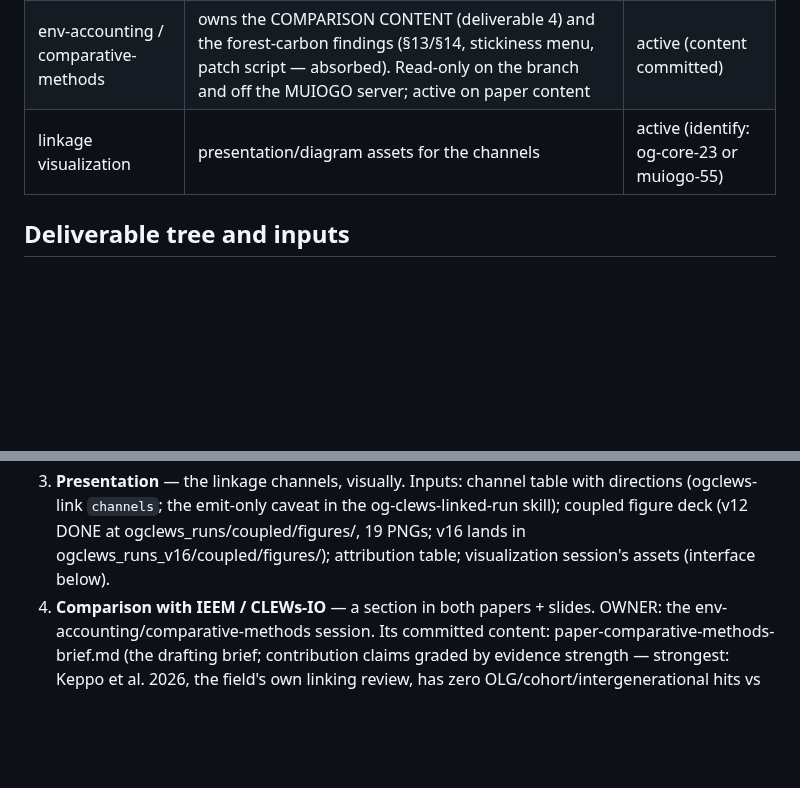
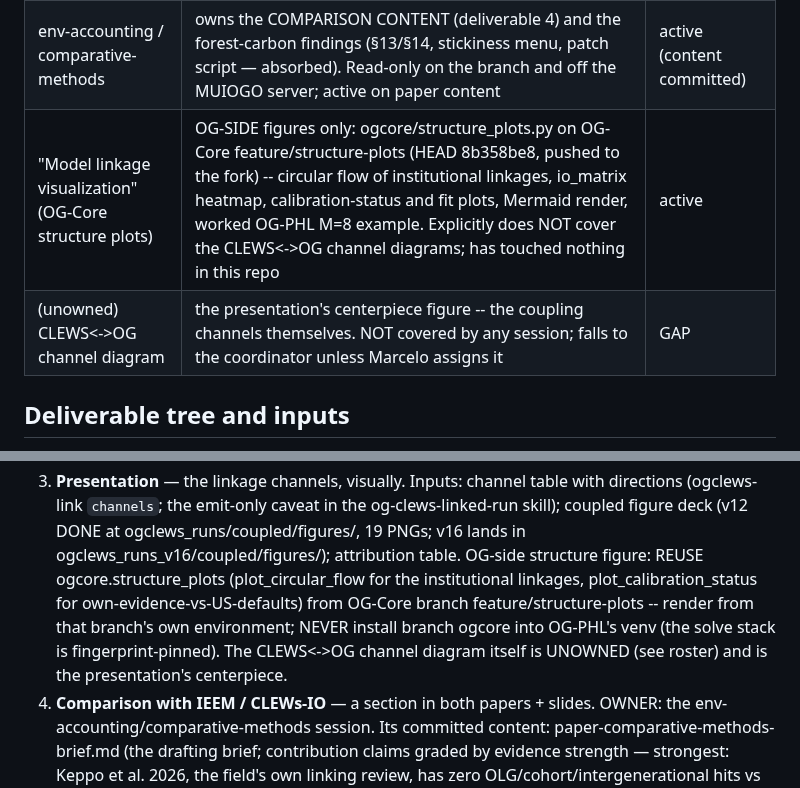
Before and after one commit to marcelolafleur/ogclews-link, a Markdown page: docs/design/deliverables-plan.md, 2 parts joined by grey strips. GitHub-like rendering; blank space fills up the shorter version.

Commit message:
Plan: the 'linkage visualization' session is OG-side structure plots; the channel diagram is an ownership gap
The session named Model-linkage-visualization builds ogcore/structure_plots.py
(OG-Core feature/structure-plots): circular flow, io_matrix heatmap, calibration
status/fit -- the OG side of the linkage, reusable for the presentation. It
explicitly does not cover the CLEWS<->OG channel diagrams, which are the
presentation's centerpiece and now recorded as UNOWNED pending Marcelo's call.
Reuse rule recorded: render structure plots from that branch's own environment;
never install branch ogcore into OG-PHL's fingerprint-pinned venv.

```diff
--- a/docs/design/deliverables-plan.md
+++ b/docs/design/deliverables-plan.md
@@ -16,7 +16,8 @@ handoffs; this file for truth.
 |---|---|---|
 | v16/stack (this file's owner) | results producer + coordinator: calibrated stack, CLEWs v16 case, channel battery, coupled runs, comparison assessment | active; run staged, awaiting "run" |
 | env-accounting / comparative-methods | owns the COMPARISON CONTENT (deliverable 4) and the forest-carbon findings (§13/§14, stickiness menu, patch script — absorbed). Read-only on the branch and off the MUIOGO server; active on paper content | active (content committed) |
-| linkage visualization | presentation/diagram assets for the channels | active (identify: og-core-23 or muiogo-55) |
+| "Model linkage visualization" (OG-Core structure plots) | OG-SIDE figures only: ogcore/structure_plots.py on OG-Core feature/structure-plots (HEAD 8b358be8, pushed to the fork) -- circular flow of institutional linkages, io_matrix heatmap, calibration-status and fit plots, Mermaid render, worked OG-PHL M=8 example. Explicitly does NOT cover the CLEWS<->OG channel diagrams; has touched nothing in this repo | active |
+| (unowned) CLEWS<->OG channel diagram | the presentation's centerpiece figure -- the coupling channels themselves. NOT covered by any session; falls to the coordinator unless Marcelo assigns it | GAP |
 
 ## Deliverable tree and inputs
 
@@ -33,7 +34,12 @@ handoffs; this file for truth.
    Inputs: channel table with directions (ogclews-link `channels`; the emit-only caveat
    in the og-clews-linked-run skill); coupled figure deck (v12 DONE at
    ogclews_runs/coupled/figures/, 19 PNGs; v16 lands in ogclews_runs_v16/coupled/figures/);
-   attribution table; visualization session's assets (interface below).
+   attribution table. OG-side structure figure: REUSE ogcore.structure_plots
+   (plot_circular_flow for the institutional linkages, plot_calibration_status for
+   own-evidence-vs-US-defaults) from OG-Core branch feature/structure-plots -- render from
+   that branch's own environment; NEVER install branch ogcore into OG-PHL's venv (the
+   solve stack is fingerprint-pinned). The CLEWS<->OG channel diagram itself is UNOWNED
+   (see roster) and is the presentation's centerpiece.
 4. **Comparison with IEEM / CLEWs-IO** — a section in both papers + slides.
    OWNER: the env-accounting/comparative-methods session. Its committed content:
    paper-comparative-methods-brief.md (the drafting brief; contribution claims graded by
```
